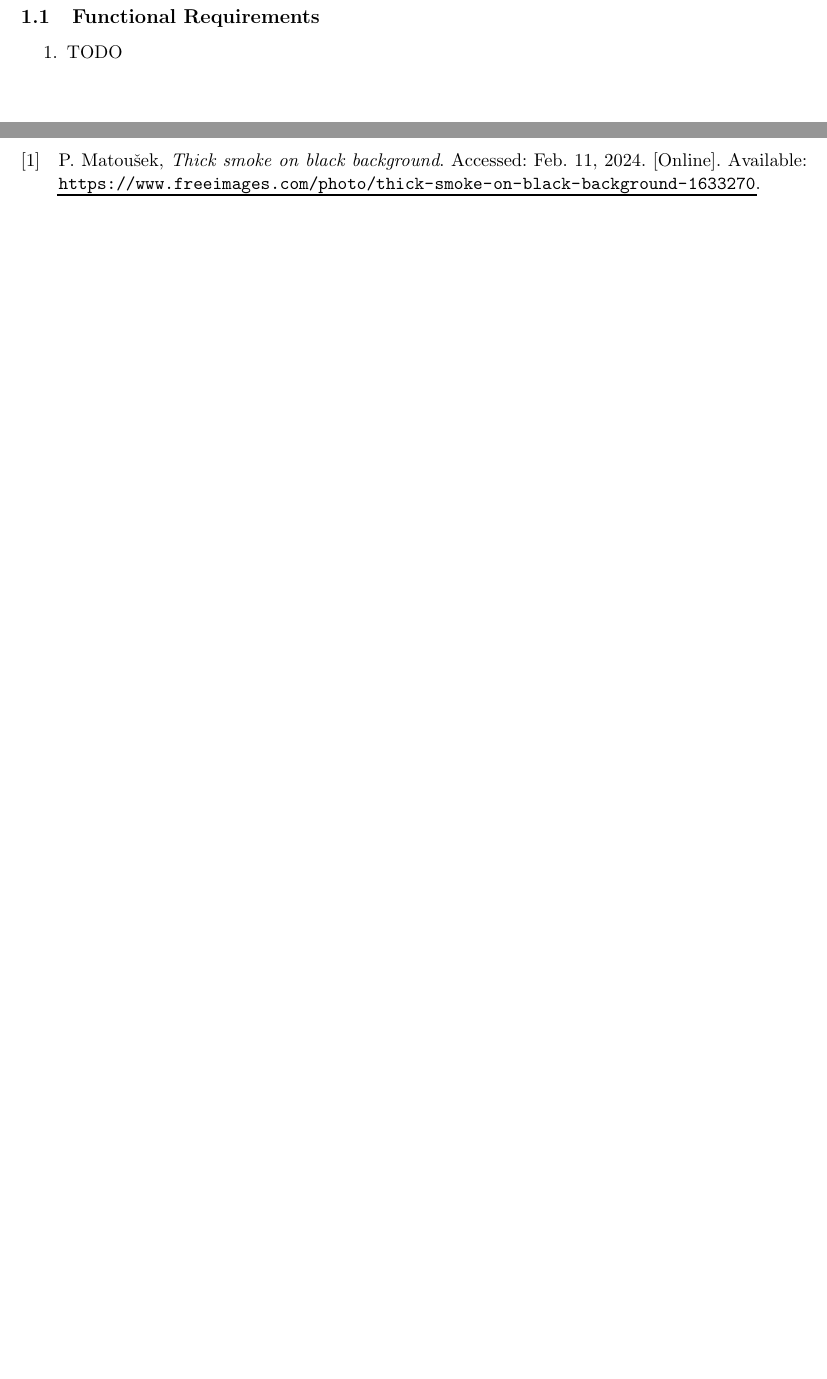
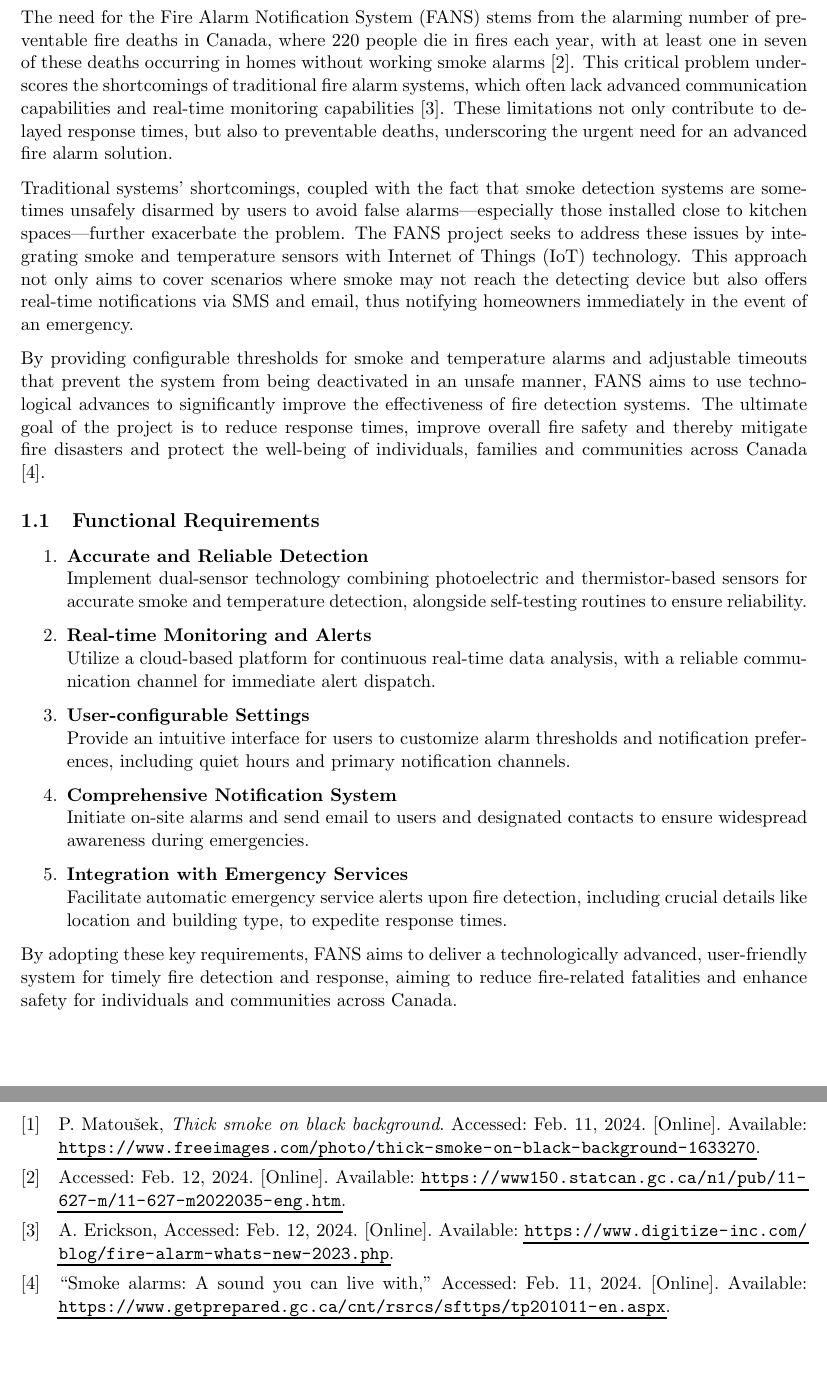
Before and after one commit to SYSC3010-W24/sysc3010-project-l1-g8, a LaTeX document (docs/design-report/design-report.tex, which reads docs/design-report/sections/introduction.tex): two parts of pages 3 and 16 of 16, joined at a grey line, cut at the place of the change, the shorter picture padded with empty space. Compiled offline with pdfLaTeX.

Commit message:
Added problem statement.

```diff
--- a/docs/design-report/sections/introduction.tex
+++ b/docs/design-report/sections/introduction.tex
@@ -1,10 +1,45 @@
 \section{Problem Statement}
 
-% TODO: Updated version
+The need for the Fire Alarm Notification System (FANS) stems from the alarming number of preventable fire deaths in
+Canada, where 220 people die in fires each year, with at least one in seven of these deaths occurring in homes without
+working smoke alarms \cite{fire-stats}. This critical problem underscores the shortcomings of traditional fire alarm
+systems, which often lack advanced communication capabilities and real-time monitoring capabilities
+\cite{modern-fire-alarms}. These limitations not only contribute to delayed response times, but also to preventable
+deaths, underscoring the urgent need for an advanced fire alarm solution.
+
+Traditional systems' shortcomings, coupled with the fact that smoke detection systems are sometimes unsafely disarmed
+by users to avoid false alarms—especially those installed close to kitchen spaces—further exacerbate the problem. The
+FANS project seeks to address these issues by integrating smoke and temperature sensors with Internet of Things (IoT)
+technology. This approach not only aims to cover scenarios where smoke may not reach the detecting device but also
+offers real-time notifications via SMS and email, thus notifying homeowners immediately in the event of an emergency.
+
+By providing configurable thresholds for smoke and temperature alarms and adjustable timeouts that prevent the system
+from being deactivated in an unsafe manner, FANS aims to use technological advances to significantly improve the
+effectiveness of fire detection systems. The ultimate goal of the project is to reduce response times, improve overall
+fire safety and thereby mitigate fire disasters and protect the well-being of individuals, families and communities
+across Canada \cite{smoke-alarm-gc}.
 
 \subsection{Functional Requirements}
 
 \begin{enumerate}
-    \item TODO
-          % TODO: Add updated requirements
+    \item \textbf{Accurate and Reliable Detection} \\ Implement dual-sensor technology combining photoelectric and thermistor-based
+          sensors for accurate smoke and temperature detection, alongside self-testing routines to ensure reliability.
+
+    \item \textbf{Real-time Monitoring and Alerts} \\ Utilize a cloud-based platform for continuous real-time data analysis, with a
+          reliable communication channel for immediate alert dispatch.
+
+    \item \textbf{User-configurable Settings} \\ Provide an intuitive interface for users to customize alarm thresholds and notification
+          preferences, including quiet hours and primary notification channels.
+
+    \item \textbf{Comprehensive Notification System} \\ Initiate on-site alarms and send email to users and designated contacts to ensure
+          widespread awareness during emergencies.
+
+    \item \textbf{Integration with Emergency Services} \\ Facilitate automatic emergency service alerts upon fire detection, including
+          crucial details like location and building type, to expedite response times.
+
+          % TODO: REPLACE
 \end{enumerate}
+
+By adopting these key requirements, FANS aims to deliver a technologically advanced, user-friendly system for timely
+fire detection and response, aiming to reduce fire-related fatalities and enhance safety for individuals and
+communities across Canada.
```
Also changed, not shown: docs/design-report/references.bib (+61 -0 lines), docs/design-report/design-report.pdf.
